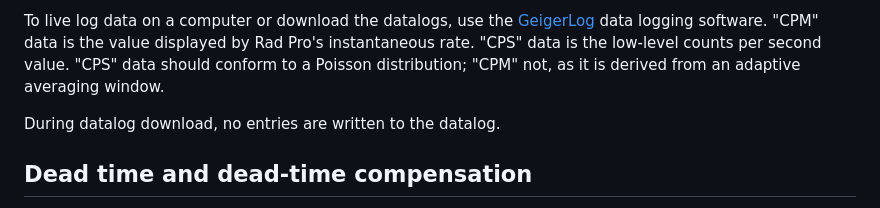
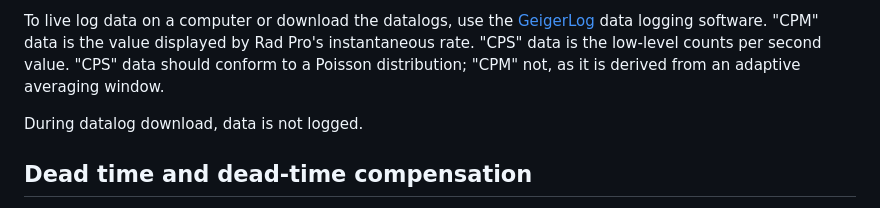
Before and after one commit to Gissio/radpro, a Markdown page: docs/users.md, the part around the change. Drawn GitHub-style.

```diff
--- a/docs/users.md
+++ b/docs/users.md
@@ -83,7 +83,7 @@ To start logging, simply select a data logging interval in the settings. Data is
 
 To live log data on a computer or download the datalogs, use the [GeigerLog](https://github.com/Gissio/geigerlog-radpro) data logging software. "CPM" data is the value displayed by Rad Pro's instantaneous rate. "CPS" data is the low-level counts per second value. "CPS" data should conform to a Poisson distribution; "CPM" not, as it is derived from an adaptive averaging window.
 
-During datalog download, no entries are written to the datalog.
+During datalog download, data is not logged.
 
 ## Dead time and dead-time compensation
 
```
Also changed, not shown: docs/comm.md (+1 -1 lines).
